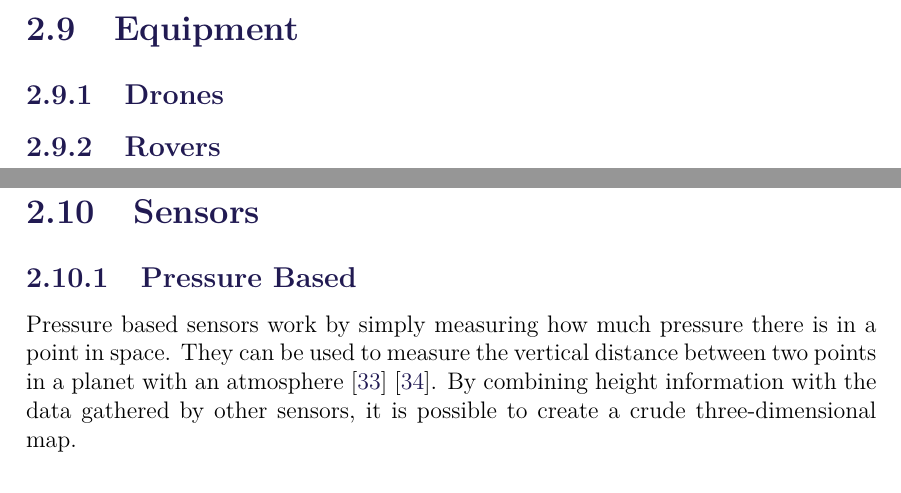
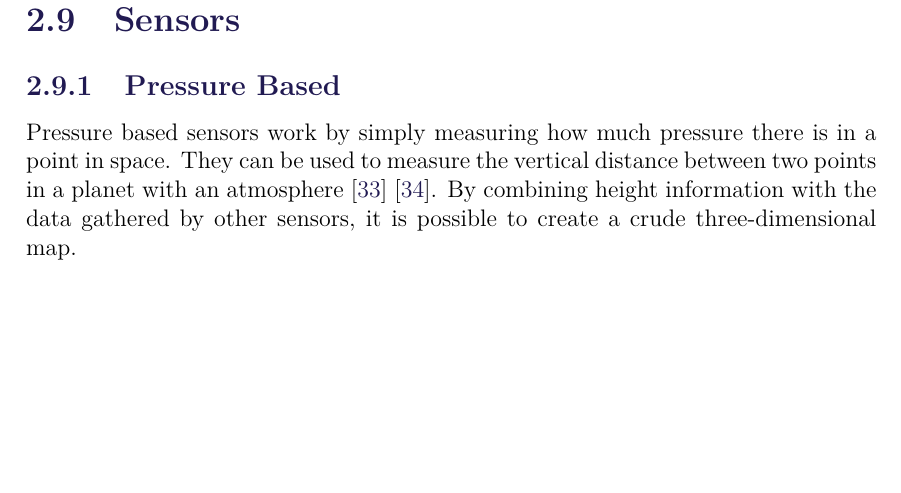
Before and after one commit to anthonymonori/hector-slam-wreck, a LaTeX thesis (report/P2.tex, which reads report/sections/ch2-theory_Anthony.tex): two parts of pages 21 and 22 of 37 before the commit and part of page 22 of 37 after it, the two joined at a grey line, cut at the place of the change, the shorter picture padded with empty space. Compiled offline with pdfLaTeX; a LaTeX package or settings file that is missing is left out.

Commit message:
No ideas what to write about the drones and rovers

```diff
--- a/report/sections/ch2-theory_Anthony.tex
+++ b/report/sections/ch2-theory_Anthony.tex
@@ -21,6 +21,8 @@ Planets with an atmosphere can be much harder to cope with. In these planets the
 Earth-like planets are, by definition, rocky/sandy planets, which tend to have mountains, canyons, and craters.
 Earth-like planets don't have a very big variation in terrain, as most of them do not have any liquid substances that could change the terrain.(maybe remove this line, in general, planets without liquids are very similar)
 
-\section{Equipment}
-\subsection{Drones}
-\subsection{Rovers}
+%\section{Equipment}
+%\subsection{Drones}
+%An unmanned aerial vehicle (UAV), commonly known as a drone and also referred to as an unpiloted aerial vehicle and a remotely piloted aircraft (RPA).
+%\subsection{Rovers}
+%Main features of rovers are: reliability, compactness and autonomy.
```
